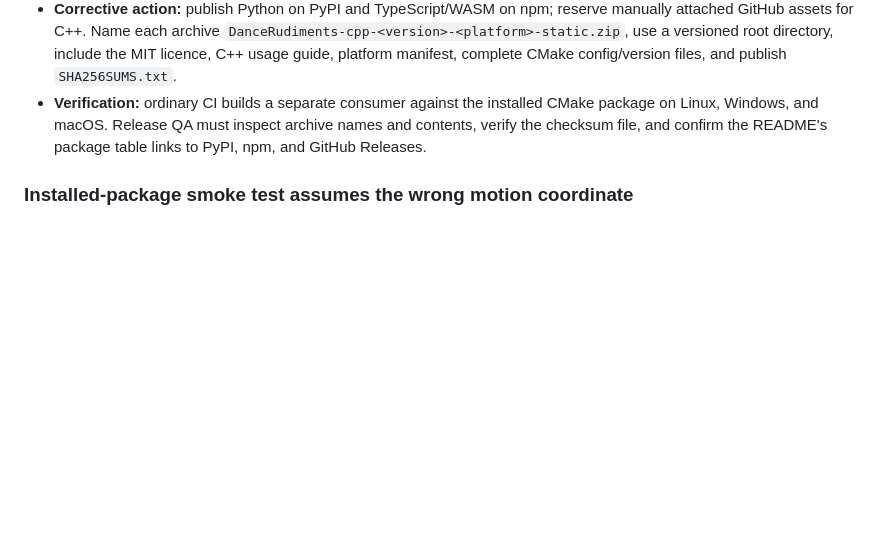
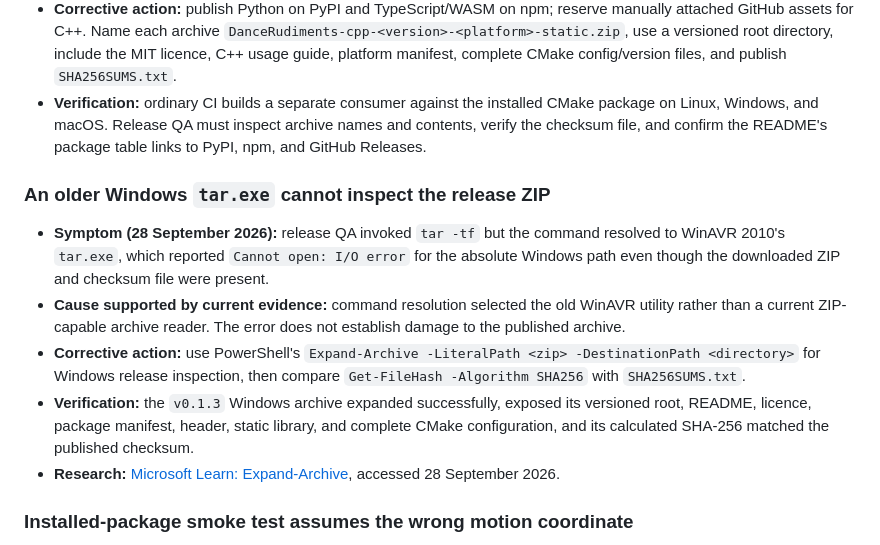
Before and after one commit to kieransimkin/DanceRudiments, a Markdown page: README.md, the part around the change. Rendered like a GitHub page; blank space fills up the shorter version.

Commit message:
Document Windows release archive verification

```diff
--- a/README.md
+++ b/README.md
@@ -96,6 +96,14 @@ Apply an output to a bounded subject. DanceRudiments changes position only; it m
 - **Corrective action:** publish Python on PyPI and TypeScript/WASM on npm; reserve manually attached GitHub assets for C++. Name each archive `DanceRudiments-cpp-<version>-<platform>-static.zip`, use a versioned root directory, include the MIT licence, C++ usage guide, platform manifest, complete CMake config/version files, and publish `SHA256SUMS.txt`.
 - **Verification:** ordinary CI builds a separate consumer against the installed CMake package on Linux, Windows, and macOS. Release QA must inspect archive names and contents, verify the checksum file, and confirm the README's package table links to PyPI, npm, and GitHub Releases.
 
+### An older Windows `tar.exe` cannot inspect the release ZIP
+
+- **Symptom (28 September 2026):** release QA invoked `tar -tf` but the command resolved to WinAVR 2010's `tar.exe`, which reported `Cannot open: I/O error` for the absolute Windows path even though the downloaded ZIP and checksum file were present.
+- **Cause supported by current evidence:** command resolution selected the old WinAVR utility rather than a current ZIP-capable archive reader. The error does not establish damage to the published archive.
+- **Corrective action:** use PowerShell's `Expand-Archive -LiteralPath <zip> -DestinationPath <directory>` for Windows release inspection, then compare `Get-FileHash -Algorithm SHA256` with `SHA256SUMS.txt`.
+- **Verification:** the `v0.1.3` Windows archive expanded successfully, exposed its versioned root, README, licence, package manifest, header, static library, and complete CMake configuration, and its calculated SHA-256 matched the published checksum.
+- **Research:** [Microsoft Learn: Expand-Archive](https://learn.microsoft.com/en-us/powershell/module/microsoft.powershell.archive/expand-archive), accessed 28 September 2026.
+
 ### Installed-package smoke test assumes the wrong motion coordinate
 
 - **Symptom (28 September 2026):** the first installed-package consumer compiled and linked on Linux, Windows, and macOS, but its runtime assertion failed on every platform.
```
